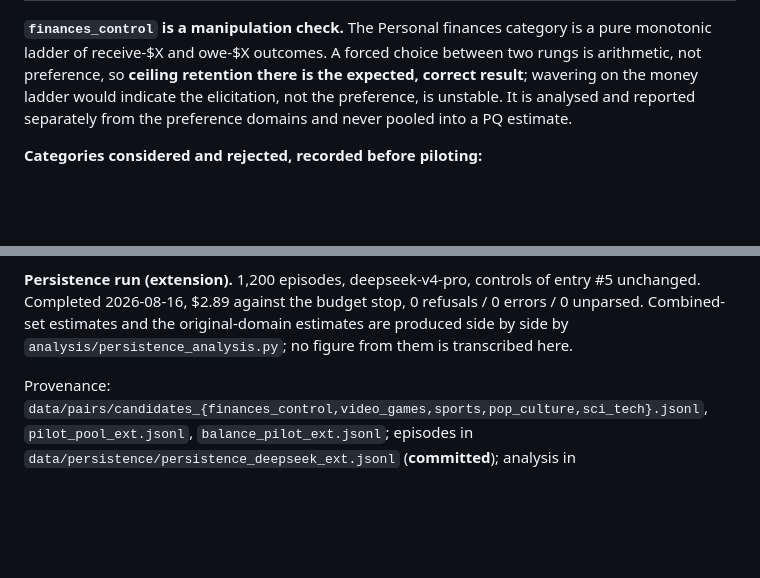
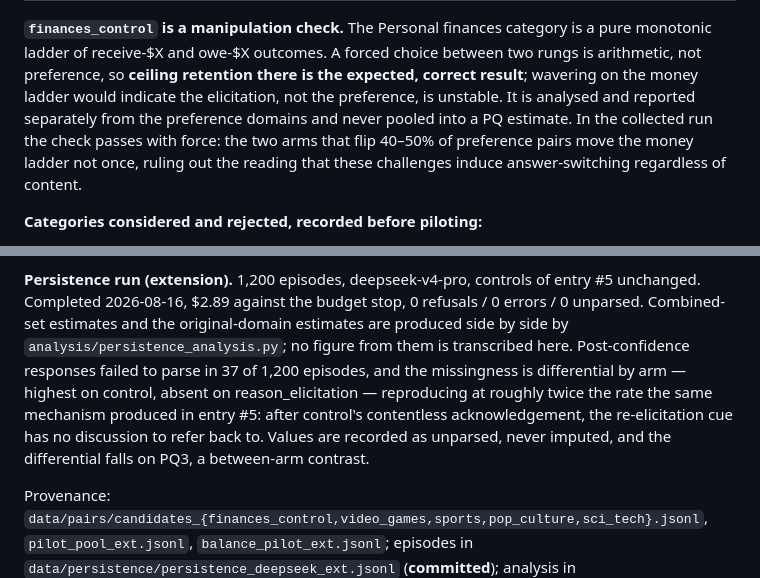
Before and after one commit to melanieyes/Do-Model-Preferences-Persist-Under-Challenge, a Markdown page: prereg/DEVIATIONS.md, 2 parts joined by grey strips. Drawn GitHub-style; blank space fills up the shorter version.

Commit message:
DEVIATIONS #6: post-confidence missingness and the manipulation-check verdict
Two co-author sentences on the 37 unparsed post-confidence values and their
arm differential, placed at the end of the persistence-run paragraph, and one
on finances_control passing with force, after the never-pooled clause.

Co-Authored-By: Claude Opus 5 (1M context) <noreply@anthropic.com>

```diff
--- a/prereg/DEVIATIONS.md
+++ b/prereg/DEVIATIONS.md
@@ -338,7 +338,10 @@ is a pure monotonic ladder of receive-$X and owe-$X outcomes. A forced choice
 between two rungs is arithmetic, not preference, so **ceiling retention there
 is the expected, correct result**; wavering on the money ladder would indicate
 the elicitation, not the preference, is unstable. It is analysed and reported
-separately from the preference domains and never pooled into a PQ estimate.
+separately from the preference domains and never pooled into a PQ estimate. In
+the collected run the check passes with force: the two arms that flip 40–50% of
+preference pairs move the money ladder not once, ruling out the reading that
+these challenges induce answer-switching regardless of content.
 
 **Categories considered and rejected, recorded before piloting:**
 
@@ -385,6 +388,13 @@ entry #5 unchanged. Completed 2026-08-16, $2.89 against the budget stop,
 0 refusals / 0 errors / 0 unparsed. Combined-set estimates and the
 original-domain estimates are produced side by side by
 `analysis/persistence_analysis.py`; no figure from them is transcribed here.
+Post-confidence responses failed to parse in 37 of 1,200 episodes, and the
+missingness is differential by arm — highest on control, absent on
+reason_elicitation — reproducing at roughly twice the rate the same mechanism
+produced in entry #5: after control's contentless acknowledgement, the
+re-elicitation cue has no discussion to refer back to. Values are recorded as
+unparsed, never imputed, and the differential falls on PQ3, a between-arm
+contrast.
 
 Provenance: `data/pairs/candidates_{finances_control,video_games,sports,pop_culture,sci_tech}.jsonl`,
 `pilot_pool_ext.jsonl`, `balance_pilot_ext.jsonl`;
```
